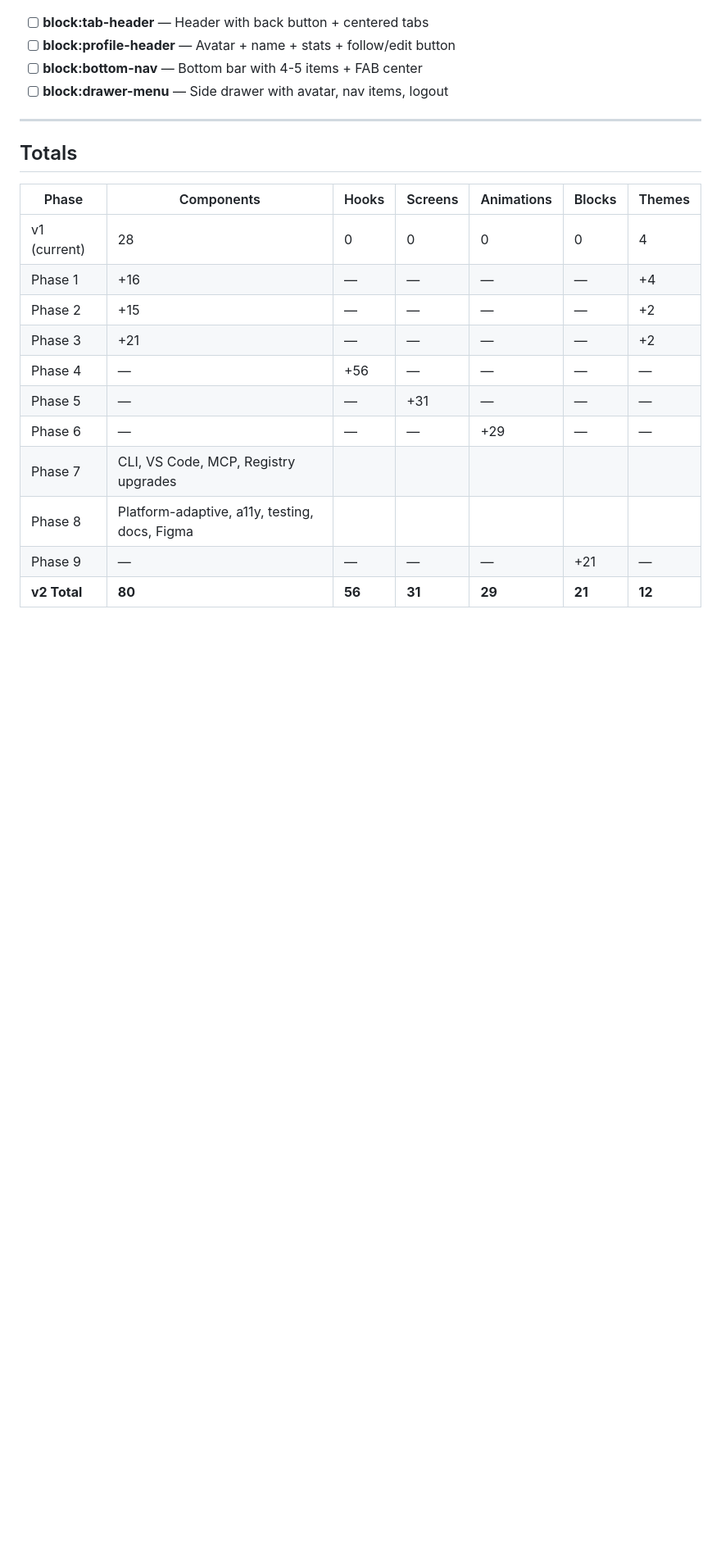
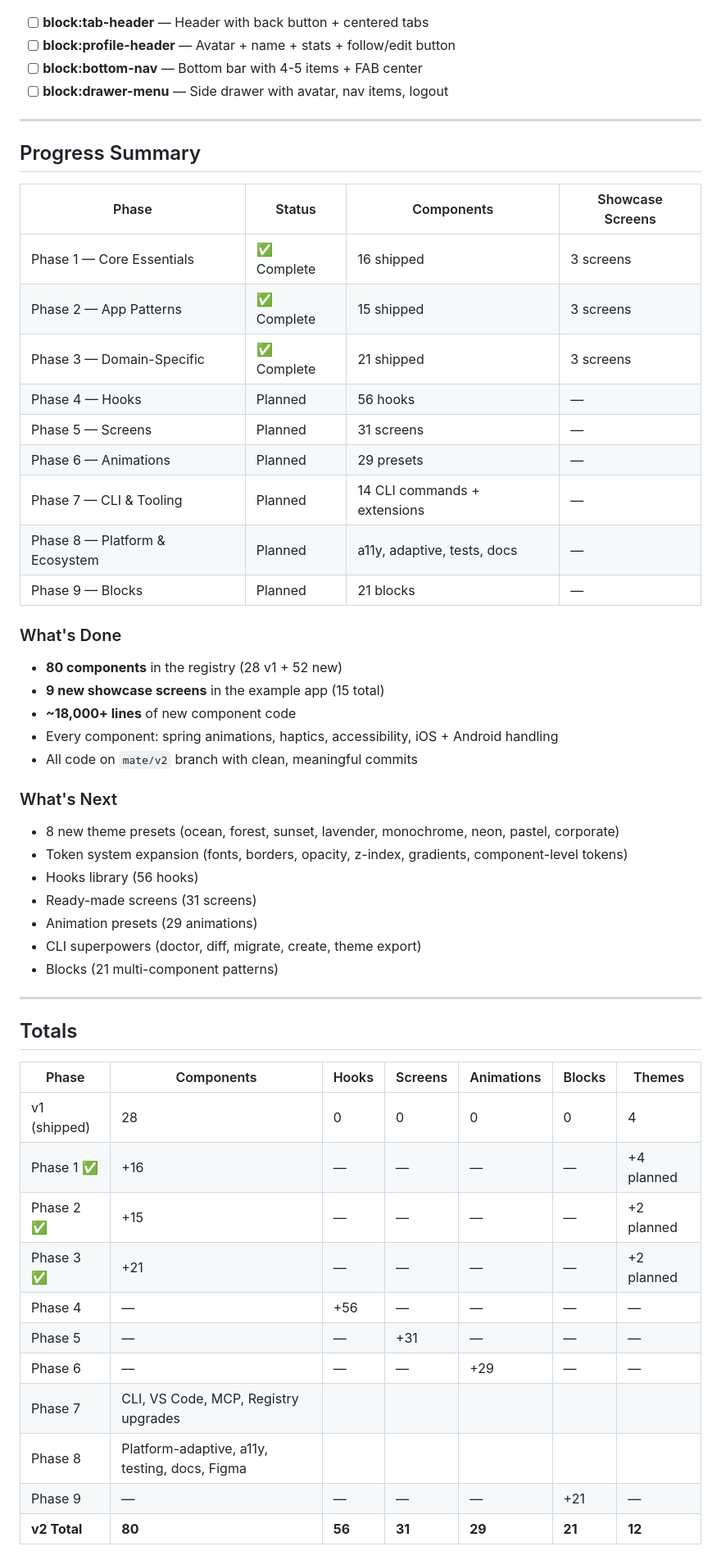
Before and after one commit to native-mate/native-mate, a Markdown page: V2_ROADMAP.md, the part around one of its changes. Shown at 82% size. Drawn GitHub-style; blank space fills up the shorter version.

```diff
--- a/V2_ROADMAP.md
+++ b/V2_ROADMAP.md
@@ -455,14 +473,48 @@ Pre-composed combinations of 2-5 components that form common UI patterns.
 
 ---
 
+## Progress Summary
+
+| Phase | Status | Components | Showcase Screens |
+|---|---|---|---|
+| Phase 1 — Core Essentials | ✅ Complete | 16 shipped | 3 screens |
+| Phase 2 — App Patterns | ✅ Complete | 15 shipped | 3 screens |
+| Phase 3 — Domain-Specific | ✅ Complete | 21 shipped | 3 screens |
+| Phase 4 — Hooks | Planned | 56 hooks | — |
+| Phase 5 — Screens | Planned | 31 screens | — |
+| Phase 6 — Animations | Planned | 29 presets | — |
+| Phase 7 — CLI & Tooling | Planned | 14 CLI commands + extensions | — |
+| Phase 8 — Platform & Ecosystem | Planned | a11y, adaptive, tests, docs | — |
+| Phase 9 — Blocks | Planned | 21 blocks | — |
+
+### What's Done
+
+- **80 components** in the registry (28 v1 + 52 new)
+- **9 new showcase screens** in the example app (15 total)
+- **~18,000+ lines** of new component code
+- Every component: spring animations, haptics, accessibility, iOS + Android handling
+- All code on `mate/v2` branch with clean, meaningful commits
+
+### What's Next
+
+- 8 new theme presets (ocean, forest, sunset, lavender, monochrome, neon, pastel, corporate)
+- Token system expansion (fonts, borders, opacity, z-index, gradients, component-level tokens)
+- Hooks library (56 hooks)
+- Ready-made screens (31 screens)
+- Animation presets (29 animations)
+- CLI superpowers (doctor, diff, migrate, create, theme export)
+- Blocks (21 multi-component patterns)
+
+---
+
 ## Totals
 
 | Phase | Components | Hooks | Screens | Animations | Blocks | Themes |
 |---|---|---|---|---|---|---|
-| v1 (current) | 28 | 0 | 0 | 0 | 0 | 4 |
-| Phase 1 | +16 | — | — | — | — | +4 |
-| Phase 2 | +15 | — | — | — | — | +2 |
-| Phase 3 | +21 | — | — | — | — | +2 |
+| v1 (shipped) | 28 | 0 | 0 | 0 | 0 | 4 |
+| Phase 1 ✅ | +16 | — | — | — | — | +4 planned |
+| Phase 2 ✅ | +15 | — | — | — | — | +2 planned |
+| Phase 3 ✅ | +21 | — | — | — | — | +2 planned |
 | Phase 4 | — | +56 | — | — | — | — |
 | Phase 5 | — | — | +31 | — | — | — |
 | Phase 6 | — | — | — | +29 | — | — |
```
Also changed, not shown: other parts of V2_ROADMAP.md (+91 -73 lines).
